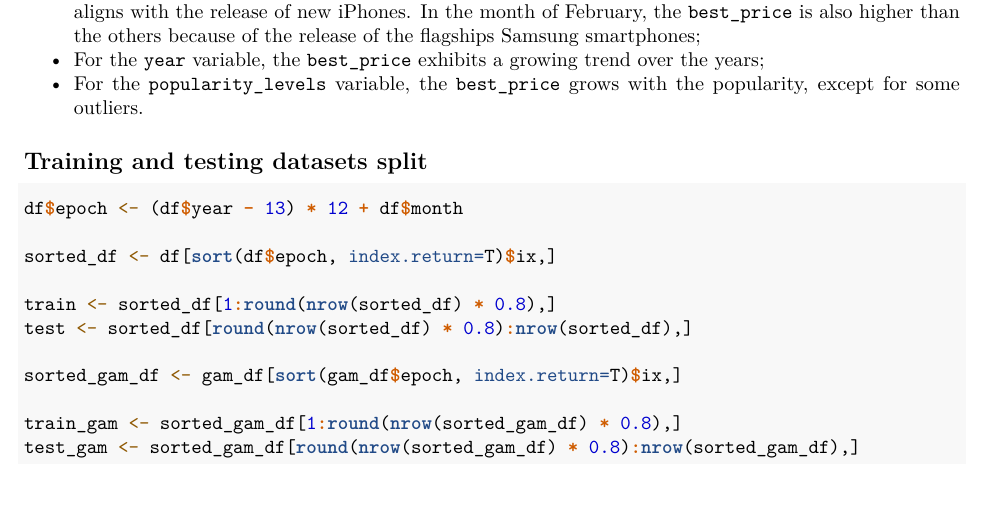
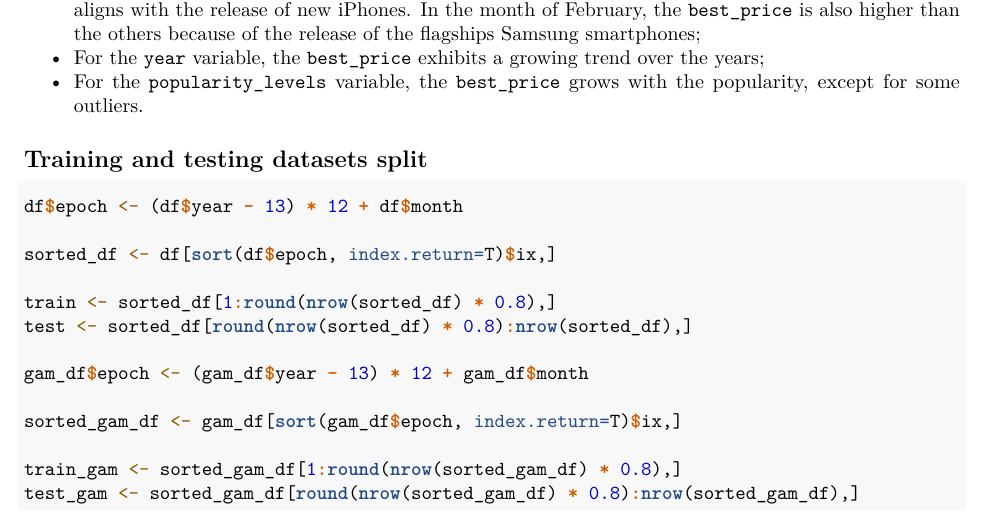
Before and after one commit to Nefasto1/Statistical-Methods-Final-Project, an R Markdown document (Report.Rmd): part of page 13 of 13, cut so that both start at the same text. Rendered offline with R 4.5, knitr and Pandoc, then LaTeX, with nearby package versions; some code elsewhere in the file could not run offline.

Commit message:
Update Report.Rmd

```diff
--- a/Report.Rmd
+++ b/Report.Rmd
@@ -387,6 +387,8 @@ sorted_df <- df[sort(df$epoch, index.return=T)$ix,]
 train <- sorted_df[1:round(nrow(sorted_df) * 0.8),]
 test <- sorted_df[round(nrow(sorted_df) * 0.8):nrow(sorted_df),]
 
+gam_df$epoch <- (gam_df$year - 13) * 12 + gam_df$month
+
 sorted_gam_df <- gam_df[sort(gam_df$epoch, index.return=T)$ix,]
 
 train_gam <- sorted_gam_df[1:round(nrow(sorted_gam_df) * 0.8),]
```
